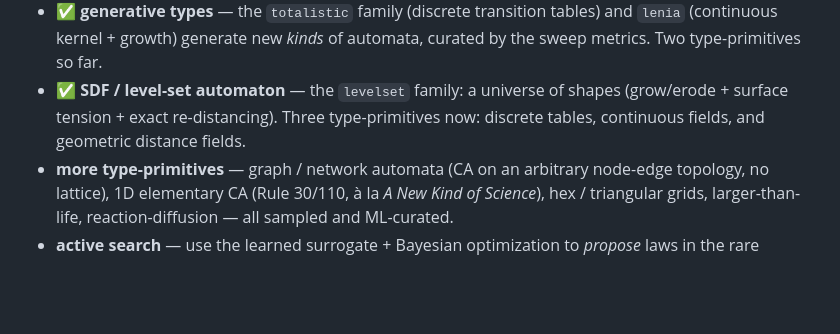
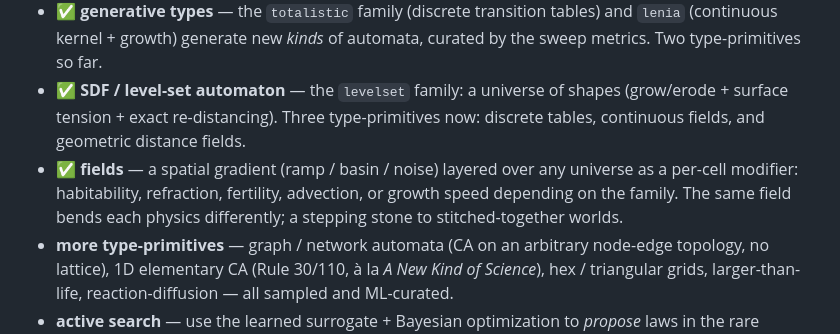
Before and after one commit to dnewcome/reality-sim, a Markdown page: README.md, the part around one of its changes. Rendered like a GitHub page; blank space fills up the shorter version.

```diff
--- a/README.md
+++ b/README.md
@@ -181,6 +205,10 @@ writer, so there are no interleaved-send races.
 - **✅ SDF / level-set automaton** — the `levelset` family: a universe of shapes
   (grow/erode + surface tension + exact re-distancing). Three type-primitives now:
   discrete tables, continuous fields, and geometric distance fields.
+- **✅ fields** — a spatial gradient (ramp / basin / noise) layered over any
+  universe as a per-cell modifier: habitability, refraction, fertility, advection,
+  or growth speed depending on the family. The same field bends each physics
+  differently; a stepping stone to stitched-together worlds.
 - **more type-primitives** — graph / network automata (CA on an arbitrary
   node-edge topology, no lattice), 1D elementary CA (Rule 30/110, à la *A New Kind
   of Science*), hex / triangular grids, larger-than-life, reaction-diffusion — all
```
Also changed, not shown: other parts of README.md (+24 -0 lines), docs/adding-a-universe.md (+26 -0 lines), docs/img/field.png (added), 6 other files.
